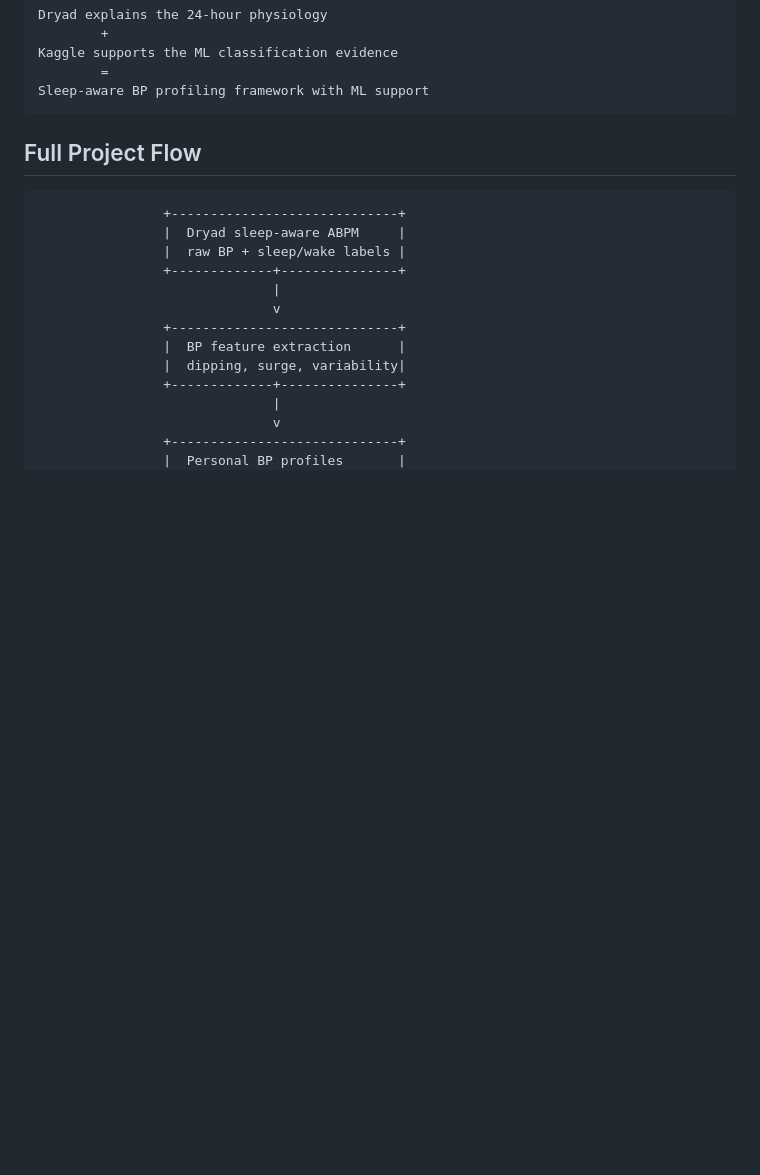
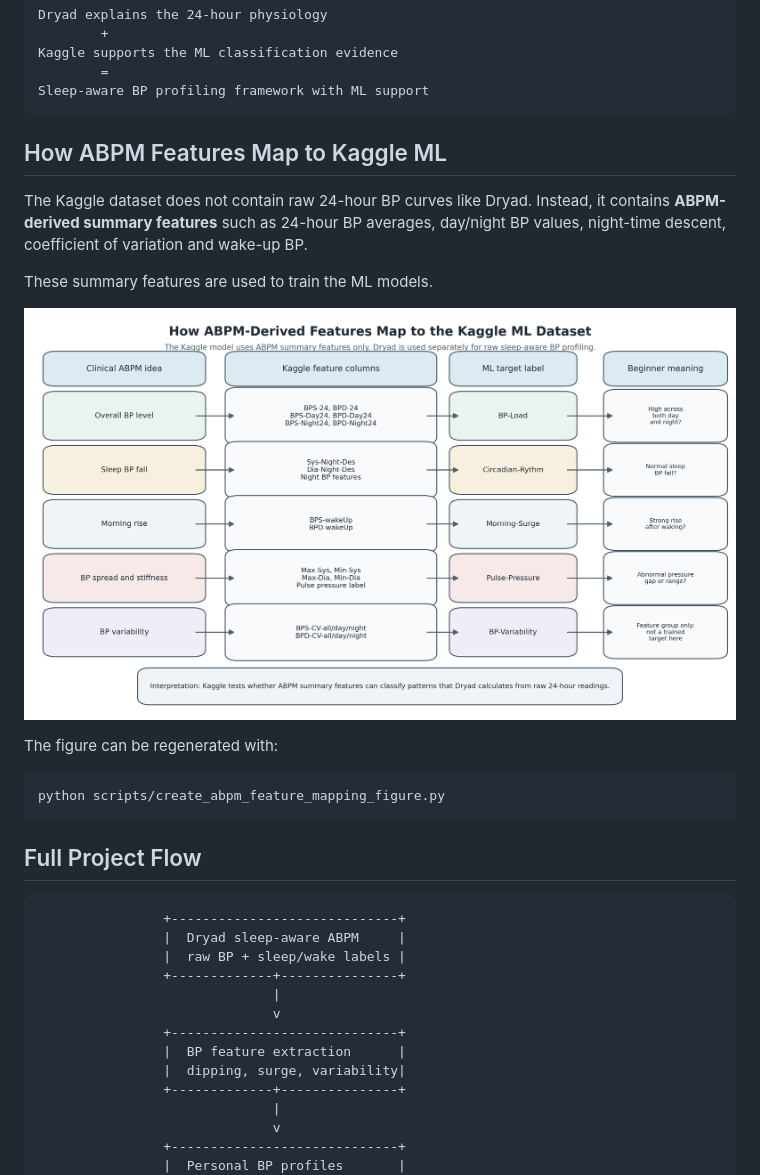
Before and after one commit to maninka123/personalised-bp-monitoring, a Markdown page: README.md, the part around the change. GitHub-like rendering; pictures changed too: docs/figures/abpm_feature_mapping.png (added); blank space fills up the shorter version.

Commit message:
Add ABPM feature mapping figure

````diff
--- a/README.md
+++ b/README.md
@@ -70,6 +70,20 @@ Dryad explains the 24-hour physiology
 Kaggle supports the ML classification evidence
         =
 Sleep-aware BP profiling framework with ML support
+```
+
+## How ABPM Features Map to Kaggle ML
+
+The Kaggle dataset does not contain raw 24-hour BP curves like Dryad. Instead, it contains **ABPM-derived summary features** such as 24-hour BP averages, day/night BP values, night-time descent, coefficient of variation and wake-up BP.
+
+These summary features are used to train the ML models.
+
+![ABPM feature mapping](docs/figures/abpm_feature_mapping.png)
+
+The figure can be regenerated with:
+
+```bash
+python scripts/create_abpm_feature_mapping_figure.py
 ```
 
 ## Full Project Flow
````
Also changed, not shown: 1 other file.
